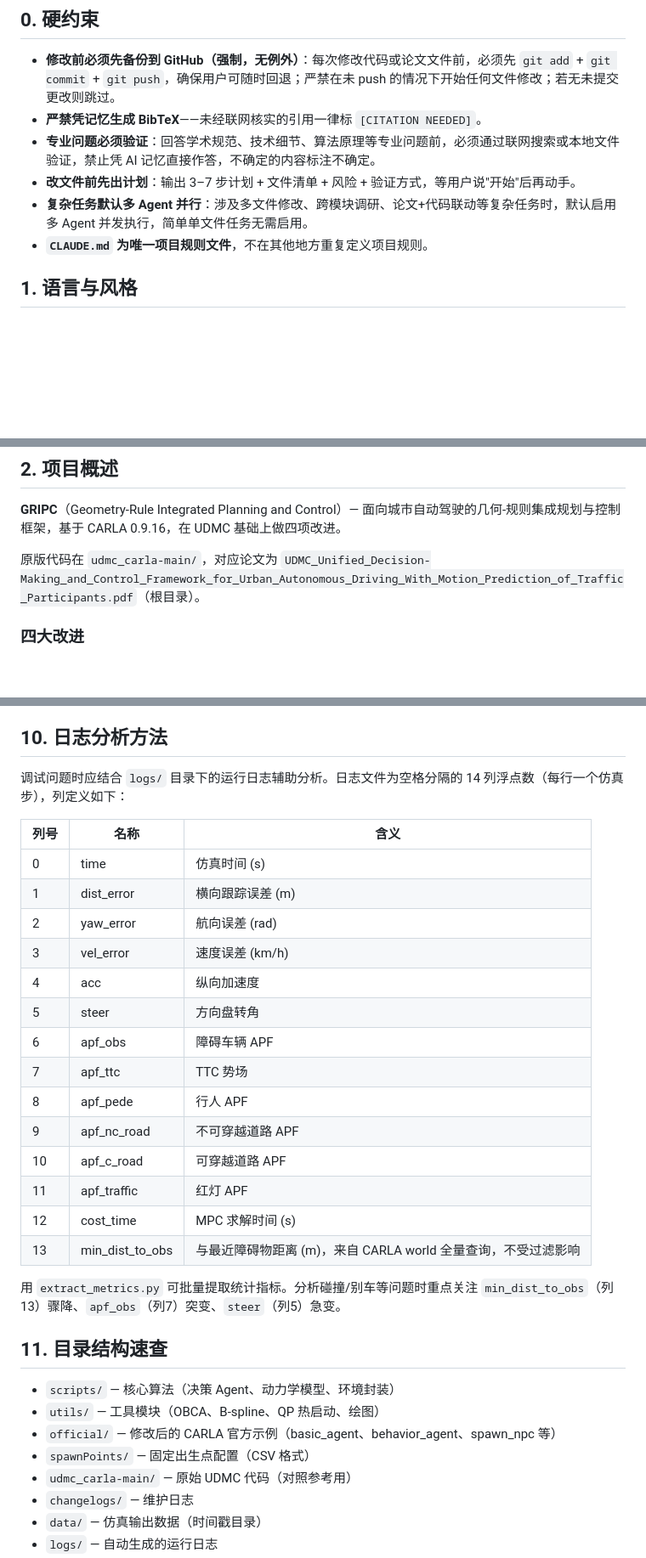
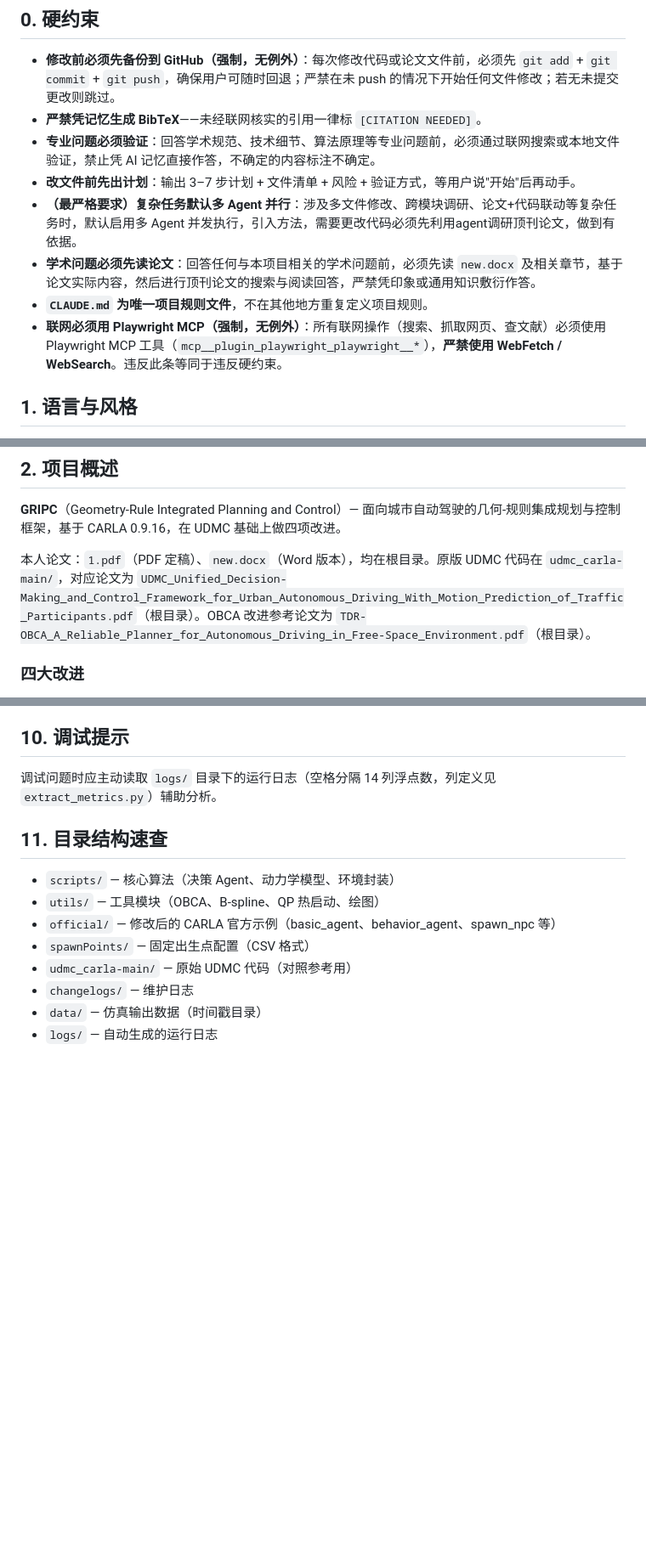
Before and after one commit to 52hook/hook, a Markdown page: CLAUDE.md, 3 parts joined by grey strips. Shown at 85% size. Rendered like a GitHub page; blank space fills up the shorter version.

Commit message:
备份: 优化前代码状态

```diff
--- a/CLAUDE.md
+++ b/CLAUDE.md
@@ -6,8 +6,10 @@
 - **严禁凭记忆生成 BibTeX**——未经联网核实的引用一律标 `[CITATION NEEDED]`。
 - **专业问题必须验证**：回答学术规范、技术细节、算法原理等专业问题前，必须通过联网搜索或本地文件验证，禁止凭 AI 记忆直接作答，不确定的内容标注不确定。
 - **改文件前先出计划**：输出 3–7 步计划 + 文件清单 + 风险 + 验证方式，等用户说"开始"后再动手。
-- **复杂任务默认多 Agent 并行**：涉及多文件修改、跨模块调研、论文+代码联动等复杂任务时，默认启用多 Agent 并发执行，简单单文件任务无需启用。
+- **（最严格要求）复杂任务默认多 Agent 并行**：涉及多文件修改、跨模块调研、论文+代码联动等复杂任务时，默认启用多 Agent 并发执行，引入方法，需要更改代码必须先利用agent调研顶刊论文，做到有依据。
+- **学术问题必须先读论文**：回答任何与本项目相关的学术问题前，必须先读 `new.docx` 及相关章节，基于论文实际内容，然后进行顶刊论文的搜索与阅读回答，严禁凭印象或通用知识敷衍作答。
 - **`CLAUDE.md` 为唯一项目规则文件**，不在其他地方重复定义项目规则。
+- **联网必须用 Playwright MCP（强制，无例外）**：所有联网操作（搜索、抓取网页、查文献）必须使用 Playwright MCP 工具（`mcp__plugin_playwright_playwright__*`），**严禁使用 WebFetch / WebSearch**。违反此条等同于违反硬约束。
 
 ## 1. 语言与风格
 
@@ -20,7 +22,7 @@
 
 **GRIPC**（Geometry-Rule Integrated Planning and Control）— 面向城市自动驾驶的几何-规则集成规划与控制框架，基于 CARLA 0.9.16，在 UDMC 基础上做四项改进。
 
-原版代码在 `udmc_carla-main/`，对应论文为 `UDMC_Unified_Decision-Making_and_Control_Framework_for_Urban_Autonomous_Driving_With_Motion_Prediction_of_Traffic_Participants.pdf`（根目录）。
+本人论文：`1.pdf`（PDF 定稿）、`new.docx`（Word 版本），均在根目录。原版 UDMC 代码在 `udmc_carla-main/`，对应论文为 `UDMC_Unified_Decision-Making_and_Control_Framework_for_Urban_Autonomous_Driving_With_Motion_Prediction_of_Traffic_Participants.pdf`（根目录）。OBCA 改进参考论文为 `TDR-OBCA_A_Reliable_Planner_for_Autonomous_Driving_in_Free-Space_Environment.pdf`（根目录）。
 
 ### 四大改进
 
@@ -78,28 +80,9 @@
 - `mixed_traffic_scenario_generation.py` — 行人+车辆混合场景生成
 - `tele_carla.py` — 遥控驾驶工具
 
-## 10. 日志分析方法
+## 10. 调试提示
 
-调试问题时应结合 `logs/` 目录下的运行日志辅助分析。日志文件为空格分隔的 14 列浮点数（每行一个仿真步），列定义如下：
-
-| 列号 | 名称 | 含义 |
-|------|------|------|
-| 0 | time | 仿真时间 (s) |
-| 1 | dist_error | 横向跟踪误差 (m) |
-| 2 | yaw_error | 航向误差 (rad) |
-| 3 | vel_error | 速度误差 (km/h) |
-| 4 | acc | 纵向加速度 |
-| 5 | steer | 方向盘转角 |
-| 6 | apf_obs | 障碍车辆 APF |
-| 7 | apf_ttc | TTC 势场 |
-| 8 | apf_pede | 行人 APF |
-| 9 | apf_nc_road | 不可穿越道路 APF |
-| 10 | apf_c_road | 可穿越道路 APF |
-| 11 | apf_traffic | 红灯 APF |
-| 12 | cost_time | MPC 求解时间 (s) |
-| 13 | min_dist_to_obs | 与最近障碍物距离 (m)，来自 CARLA world 全量查询，不受过滤影响 |
-
-用 `extract_metrics.py` 可批量提取统计指标。分析碰撞/别车等问题时重点关注 `min_dist_to_obs`（列13）骤降、`apf_obs`（列7）突变、`steer`（列5）急变。
+调试问题时应主动读取 `logs/` 目录下的运行日志（空格分隔 14 列浮点数，列定义见 `extract_metrics.py`）辅助分析。
 
 ## 11. 目录结构速查
 
```
